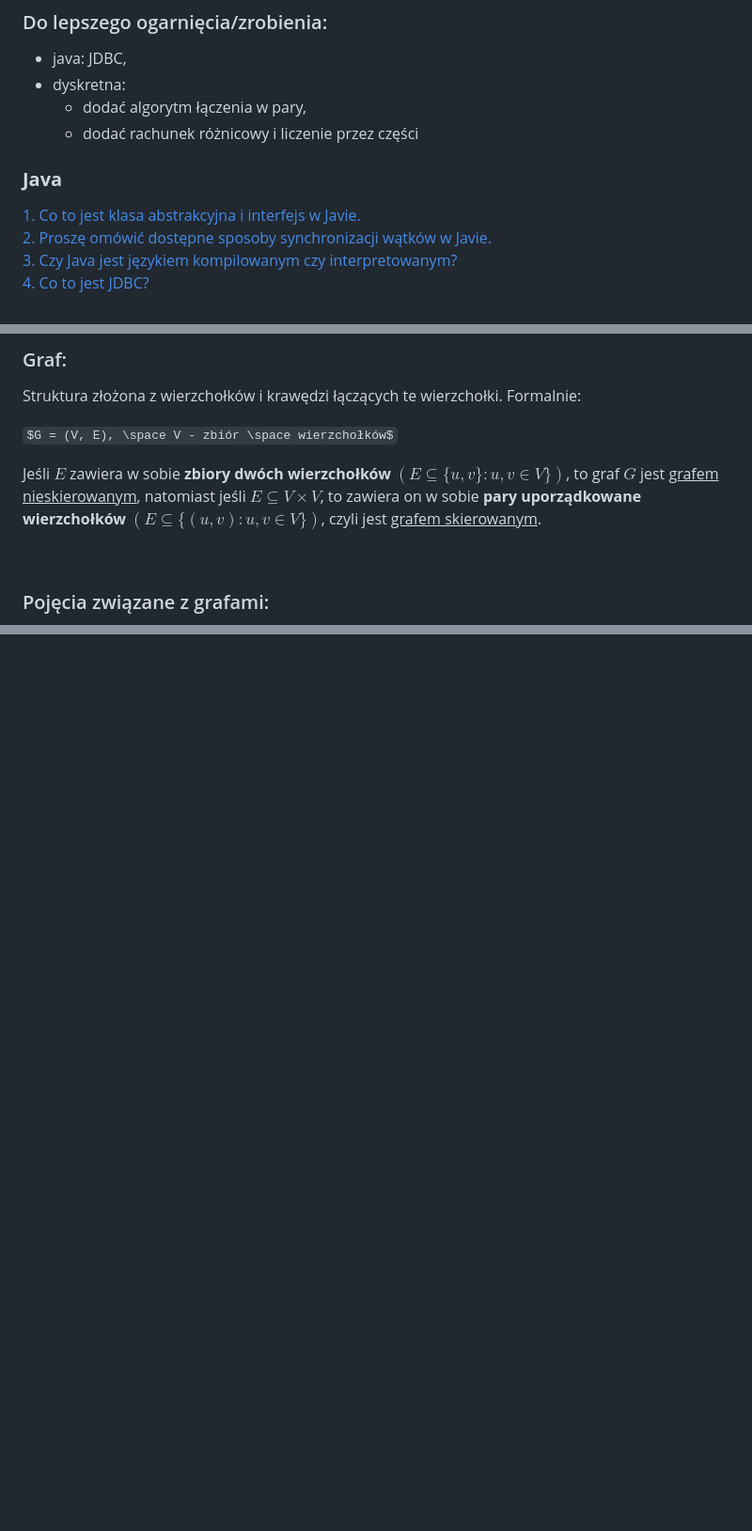
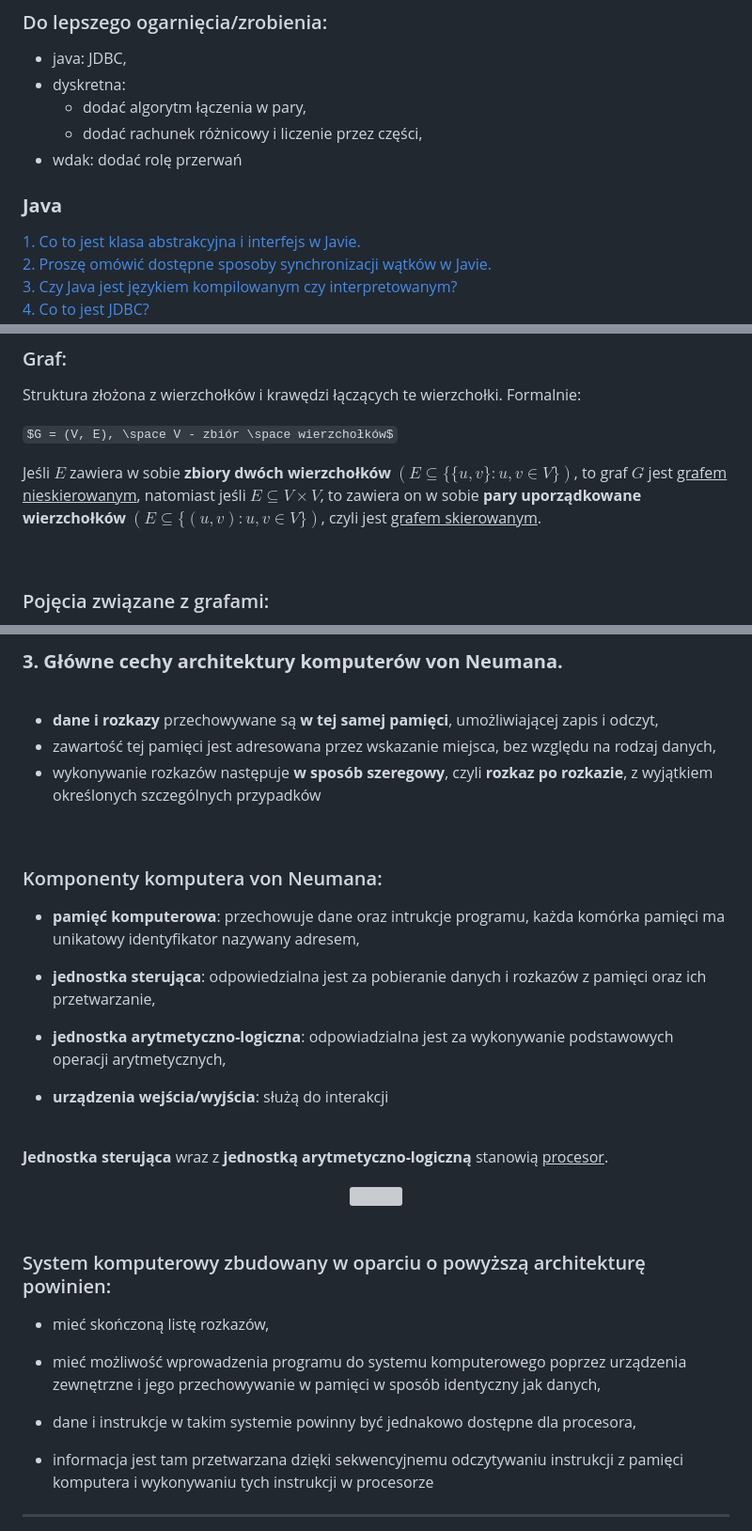
Before and after one commit to apetor56/Studia_I_stopnia, a Markdown page: egzamin_licencjacki.md, 3 parts joined by grey strips. Shown: that part at 94% size. GitHub-like rendering; some formulas as TeX source; blank space fills up the shorter version; grey boxes are pictures that could not be loaded.

```diff
--- a/egzamin_licencjacki.md
+++ b/egzamin_licencjacki.md
@@ -4,10 +4,10 @@
 - java: JDBC,
 - dyskretna:
   - dodać algorytm łączenia w pary,
-  - dodać rachunek różnicowy i liczenie przez części
+  - dodać rachunek różnicowy i liczenie przez części,
+- wdak: dodać rolę przerwań
 
 ### **Java**
-
 [1. Co to jest klasa abstrakcyjna i interfejs w Javie.](#java1) <br>
 [2. Proszę omówić dostępne sposoby synchronizacji wątków w Javie.](#java2) <br>
 [3. Czy Java jest językiem kompilowanym czy interpretowanym?](#java3) <br>
@@ -1190,7 +1195,7 @@ Struktura złożona z wierzchołków i krawędzi łączących te wierzchołki. F
 
 $G = (V, E), \space V - zbiór \space wierzchołków$
 
-Jeśli $E$ zawiera w sobie **zbiory dwóch wierzchołków** $(E \subseteq \lbrace u,v\rbrace: u,v \in V\rbrace)$, to graf $G$ jest <ins>grafem nieskierowanym</ins>, natomiast jeśli $E \subseteq V \times V$, to zawiera on w sobie **pary uporządkowane wierzchołków** $(E \subseteq \lbrace(u,v): u,v \in V\rbrace)$, czyli jest <ins>grafem skierowanym</ins>.
+Jeśli $E$ zawiera w sobie **zbiory dwóch wierzchołków** $(E \subseteq \lbrace \lbrace u,v\rbrace: u,v \in V\rbrace)$, to graf $G$ jest <ins>grafem nieskierowanym</ins>, natomiast jeśli $E \subseteq V \times V$, to zawiera on w sobie **pary uporządkowane wierzchołków** $(E \subseteq \lbrace(u,v): u,v \in V\rbrace)$, czyli jest <ins>grafem skierowanym</ins>.
 
 <br>
 
@@ -1336,0 +1404,42 @@ Jest wykorzystywany do znalezienia najkrótszej (najmniej kosztownej ścieżki)
+### **3. Główne cechy architektury komputerów von Neumana.**
+
+<br>
+
+- **dane i rozkazy** przechowywane są **w tej samej pamięci**, umożliwiającej zapis i odczyt,
+- zawartość tej pamięci jest adresowana przez wskazanie miejsca, bez względu na rodzaj danych,
+- wykonywanie rozkazów następuje **w sposób szeregowy**, czyli **rozkaz po rozkazie**, z wyjątkiem określonych szczególnych przypadków
+
+<br>
+
+### Komponenty komputera von Neumana:
+- **pamięć komputerowa**: przechowuje dane oraz intrukcje programu, każda komórka pamięci ma unikatowy identyfikator nazywany adresem,
+
+- **jednostka sterująca**: odpowiedzialna jest za pobieranie danych i rozkazów z pamięci oraz ich przetwarzanie,
+
+- **jednostka arytmetyczno-logiczna**: odpowiadzialna jest za wykonywanie podstawowych operacji arytmetycznych,
+
+- **urządzenia wejścia/wyjścia**: służą do interakcji
+
+<br>
+
+**Jednostka sterująca** wraz z **jednostką arytmetyczno-logiczną** stanowią <ins>procesor</ins>.
+
+<div align="center">
+	<img src=img/wdak3_1.png> <br>
+</div>
+
+<br>
+
+### System komputerowy zbudowany w oparciu o powyższą architekturę powinien:
+- mieć skończoną listę rozkazów,
+
+- mieć możliwość wprowadzenia programu do systemu komputerowego poprzez
+urządzenia zewnętrzne i jego przechowywanie w pamięci w sposób identyczny jak
+danych,
+
+- dane i instrukcje w takim systemie powinny być jednakowo dostępne dla procesora,
+
+-  informacja jest tam przetwarzana dzięki sekwencyjnemu odczytywaniu instrukcji z
+pamięci komputera i wykonywaniu tych instrukcji w procesorze
+
+---
```
Also changed, not shown: other parts of egzamin_licencjacki.md (+67 -0 lines).
